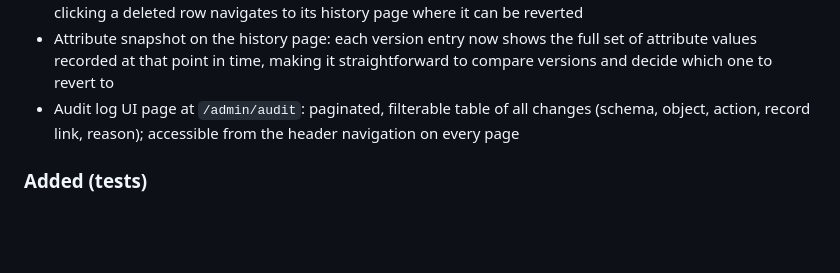
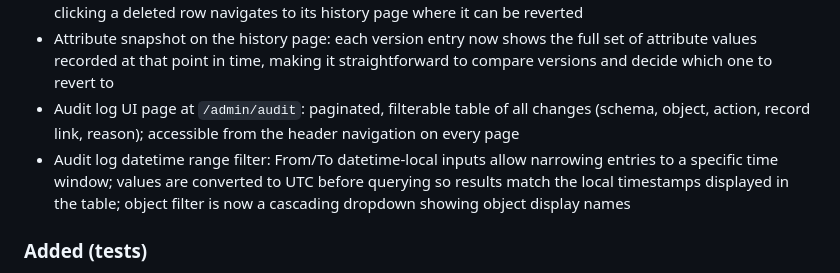
Before and after one commit to planemarlin/minimdm, a Markdown page: Changelog.md, the part around the change. Drawn GitHub-style; blank space fills up the shorter version.

Commit message:
docs: add audit log datetime range filter to changelog
Co-Authored-By: Claude Sonnet 4.6 <noreply@anthropic.com>

```diff
--- a/Changelog.md
+++ b/Changelog.md
@@ -14,6 +14,7 @@ The format follows [Keep a Changelog](https://keepachangelog.com/en/1.1.0/) and
 - "Show deleted" toggle on the record list page: displays soft-deleted records with a strikethrough style; clicking a deleted row navigates to its history page where it can be reverted
 - Attribute snapshot on the history page: each version entry now shows the full set of attribute values recorded at that point in time, making it straightforward to compare versions and decide which one to revert to
 - Audit log UI page at `/admin/audit`: paginated, filterable table of all changes (schema, object, action, record link, reason); accessible from the header navigation on every page
+- Audit log datetime range filter: From/To datetime-local inputs allow narrowing entries to a specific time window; values are converted to UTC before querying so results match the local timestamps displayed in the table; object filter is now a cascading dropdown showing object display names
 
 ### Added (tests)
 - API integration tests covering the full CRUD lifecycle, search, pagination, soft-delete, `include_deleted` listing, history, revert (including reverting a deleted record), and all import/export formats with upsert; requires `TEST_DATABASE_URL` and is skipped otherwise
```
